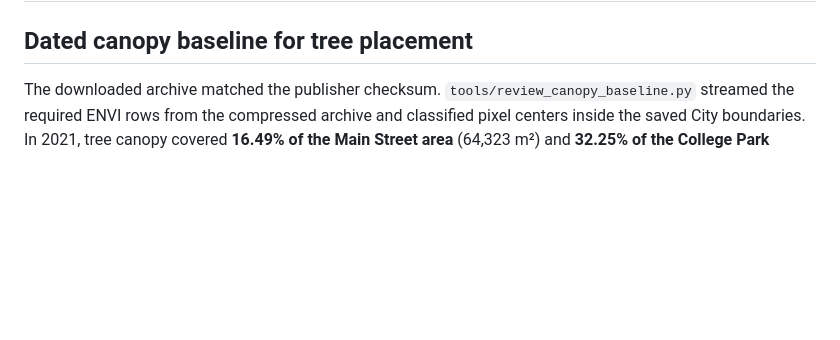
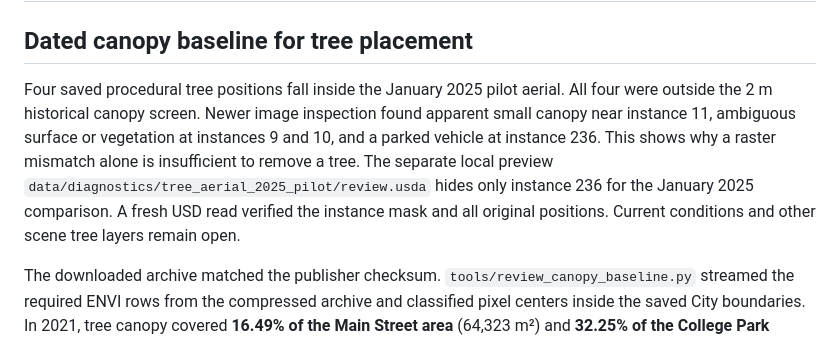
Before and after one commit to ajoiventures/TWIN, a Markdown page: docs/MAIN_STREET_GROUND_AND_CANOPY.md, the part around the change. Drawn GitHub-style; blank space fills up the shorter version.

Commit message:
Compare four procedural trees with the 2025 pilot aerial

```diff
--- a/docs/MAIN_STREET_GROUND_AND_CANOPY.md
+++ b/docs/MAIN_STREET_GROUND_AND_CANOPY.md
@@ -1,6 +1,8 @@
 # Main Street rear parking, canopy and street-view correction
 
 ## Dated canopy baseline for tree placement
+
+Four saved procedural tree positions fall inside the January 2025 pilot aerial. All four were outside the 2 m historical canopy screen. Newer image inspection found apparent small canopy near instance 11, ambiguous surface or vegetation at instances 9 and 10, and a parked vehicle at instance 236. This shows why a raster mismatch alone is insufficient to remove a tree. The separate local preview `data/diagnostics/tree_aerial_2025_pilot/review.usda` hides only instance 236 for the January 2025 comparison. A fresh USD read verified the instance mask and all original positions. Current conditions and other scene tree layers remain open.
 
 The downloaded archive matched the publisher checksum. `tools/review_canopy_baseline.py` streamed the required ENVI rows from the compressed archive and classified pixel centers inside the saved City boundaries. In 2021, tree canopy covered **16.49% of the Main Street area** (64,323 m²) and **32.25% of the College Park neighborhood** (2,701,215 m²). Neither mask included no-data pixels. These are historical coverage values at 0.6 m sampling. The [coverage receipt](evidence/canopy-baseline-2021.json) records the source, counts and boundary hash.
 
```
